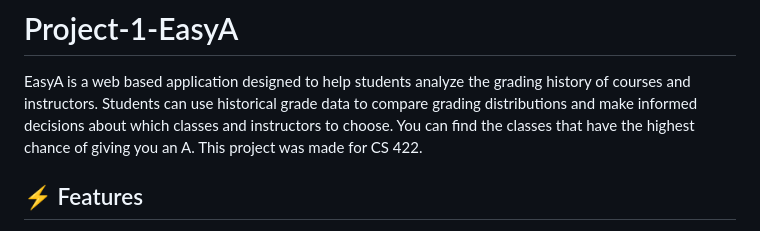
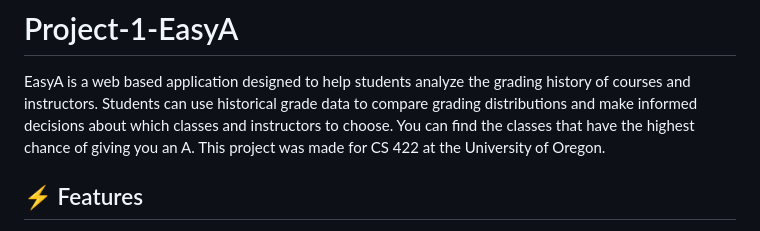
Before and after one commit to kwoeser/EasyA, a Markdown page: README.md, the part around one of its changes. Rendered like a GitHub page.

```diff
--- a/README.md
+++ b/README.md
@@ -2,7 +2,7 @@
 
 EasyA is a web based application designed to help students analyze the grading history of courses and instructors.
 Students can use historical grade data to compare grading distributions and make informed decisions about which classes and instructors to choose.
-You can find the classes that have the highest chance of giving you an A. This project was made for CS 422.
+You can find the classes that have the highest chance of giving you an A. This project was made for CS 422 at the University of Oregon.
 
 ## :zap: Features
 
```
Also changed, not shown: other parts of README.md (+10 -5 lines).
